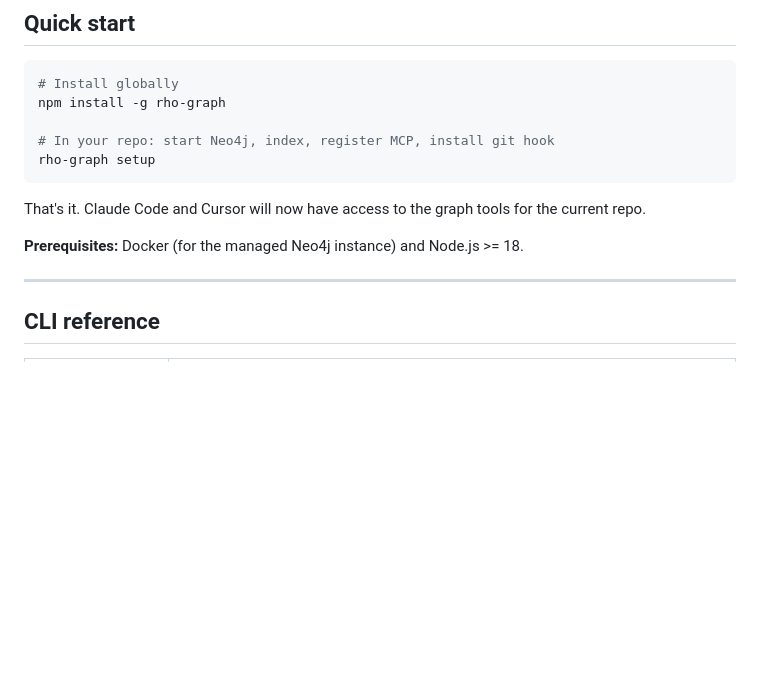
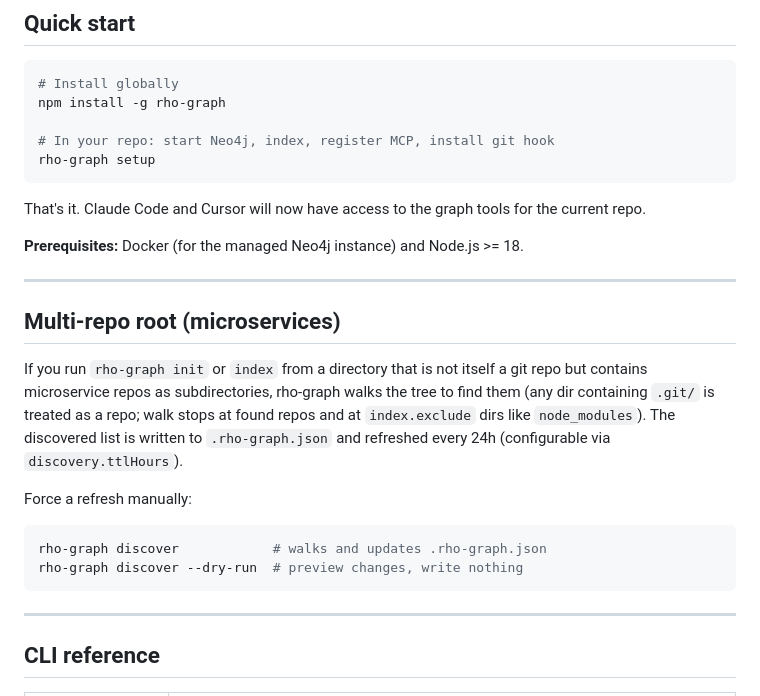
Before and after one commit to rhofield/code-graph-rag, a Markdown page: README.md, the part around the change. Rendered like a GitHub page; blank space fills up the shorter version.

Commit message:
docs(readme): document multi-repo root support
Co-Authored-By: Claude Opus 4.6 <noreply@anthropic.com>

````diff
--- a/README.md
+++ b/README.md
@@ -49,6 +49,19 @@ rho-graph setup
 That's it. Claude Code and Cursor will now have access to the graph tools for the current repo.
 
 **Prerequisites:** Docker (for the managed Neo4j instance) and Node.js >= 18.
+
+---
+
+## Multi-repo root (microservices)
+
+If you run `rho-graph init` or `index` from a directory that is not itself a git repo but contains microservice repos as subdirectories, rho-graph walks the tree to find them (any dir containing `.git/` is treated as a repo; walk stops at found repos and at `index.exclude` dirs like `node_modules`). The discovered list is written to `.rho-graph.json` and refreshed every 24h (configurable via `discovery.ttlHours`).
+
+Force a refresh manually:
+
+```bash
+rho-graph discover            # walks and updates .rho-graph.json
+rho-graph discover --dry-run  # preview changes, write nothing
+```
 
 ---
 
````
